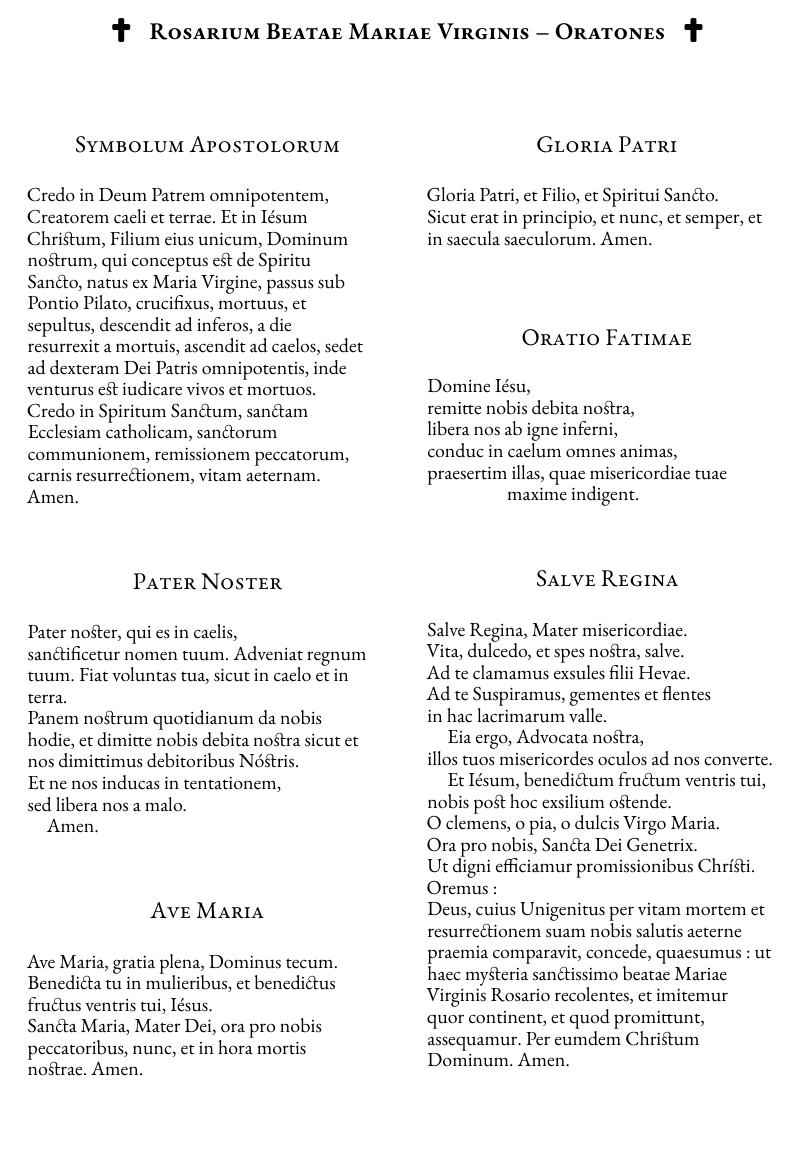
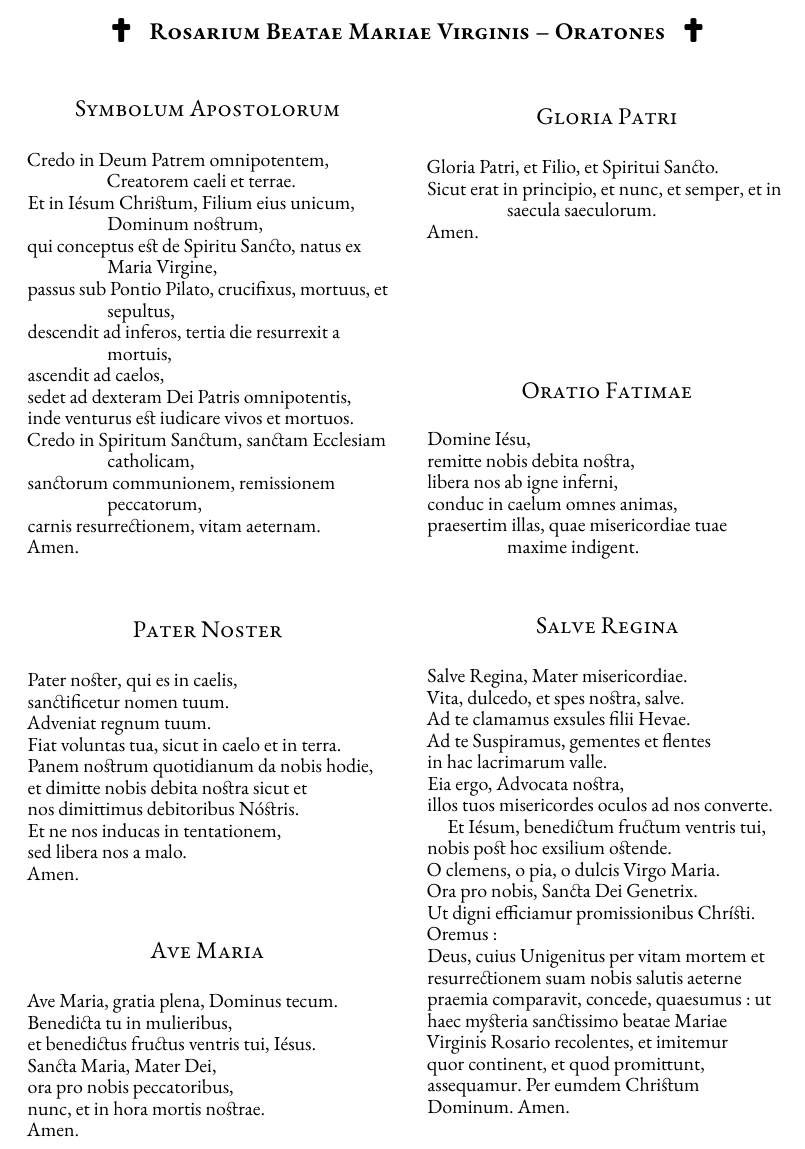
Before and after one commit to arnoo/rosarium, a LaTeX book (rosarium.tex): part of page 2 of 2, cut so that both start at the same text. Compiled offline with XeLaTeX.

Commit message:
Retours à la ligne

```diff
--- a/rosarium.tex
+++ b/rosarium.tex
@@ -139,41 +139,39 @@
 
 \twocolumn[
    {\secheadstyle\selectfont\textsc{\begin{center}\faCross~~~~\textbf{Rosarium Beatae Mariae Virginis \textendash~Oratones}~~~~\faCross \end{center}}}
-  \vspace{1.2cm}
+  \vspace{0.7cm}
 ]
 \section{Symbolum Apostolorum}
 \begin{scripture}
   \begin{poetry}
-    Credo in Deum Patrem omnipotentem,\\
-    Creatorem caeli et terrae. Et in Iésum\\
-    Christum, Filium eius unicum, Dominum\\
-    nostrum, qui conceptus est de Spiritu\\
-    Sancto, natus ex Maria Virgine, passus sub\\
-    Pontio Pilato, crucifixus, mortuus, et\\
-    sepultus, descendit ad inferos, a die\\
-    resurrexit a mortuis, ascendit ad caelos, sedet\\
-    ad dexteram Dei Patris omnipotentis, inde\\
-    venturus est iudicare vivos et mortuos.\\
-    Credo in Spiritum Sanctum, sanctam\\
-    Ecclesiam catholicam, sanctorum\\
-    communionem, remissionem peccatorum,\\
+    Credo in Deum Patrem omnipotentem, Creatorem caeli et terrae.\\
+    Et in Iésum Christum, Filium eius unicum, Dominum nostrum,\\
+    qui conceptus est de Spiritu Sancto, natus ex Maria Virgine,\\
+    passus sub Pontio Pilato, crucifixus, mortuus, et sepultus,\\
+    descendit ad inferos, tertia die resurrexit a mortuis,\\
+    ascendit ad caelos,\\
+    sedet ad dexteram Dei Patris omnipotentis,\\
+    inde venturus est iudicare vivos et mortuos.\\
+    Credo in Spiritum Sanctum, sanctam Ecclesiam catholicam,\\
+    sanctorum communionem, remissionem peccatorum,\\
     carnis resurrectionem, vitam aeternam.\\
     Amen.\\
   \end{poetry}
 \end{scripture}
 
+\vspace{3pt}
 \section{Pater Noster}
 \begin{scripture}
   \begin{poetry}
     Pater noster, qui es in caelis,\\
-    sanctificetur nomen tuum. Adveniat regnum\\
-    tuum. Fiat voluntas tua, sicut in caelo et in\\
-    terra.\\
-    Panem nostrum quotidianum da nobis\\
-    hodie, et dimitte nobis debita nostra sicut et\\
+    sanctificetur nomen tuum.\\
+    Adveniat regnum tuum.\\
+    Fiat voluntas tua, sicut in caelo et in terra.\\
+    Panem nostrum quotidianum da nobis hodie,\\
+    et dimitte nobis debita nostra sicut et\\
     nos dimittimus debitoribus Nóstris.\\
     Et ne nos inducas in tentationem,\\
-    sed libera nos a malo.
+    sed libera nos a malo.\\
     Amen.\\
   \end{poetry}
 \end{scripture}
@@ -182,11 +180,12 @@
 \begin{scripture}
   \begin{poetry}
     Ave Maria, gratia plena, Dominus tecum.\\
-    Benedicta tu in mulieribus, et benedictus\\
-    fructus ventris tui, Iésus.\\
-    Sancta Maria, Mater Dei, ora pro nobis\\
-    peccatoribus, nunc, et in hora mortis\\
-    nostrae. Amen.\\
+    Benedicta tu in mulieribus,\\
+    et benedictus fructus ventris tui, Iésus.\\
+    Sancta Maria, Mater Dei,\\
+    ora pro nobis peccatoribus,\\
+    nunc, et in hora mortis nostrae.\\
+    Amen.\\
   \end{poetry}
 \end{scripture}
 
@@ -195,12 +194,12 @@
 \begin{scripture}
   \begin{poetry}
     Gloria Patri, et Filio, et Spiritui Sancto.\\
-    Sicut erat in principio, et nunc, et semper, et\\
-    in saecula saeculorum. Amen.
+    Sicut erat in principio, et nunc, et semper, et in saecula saeculorum.\\
+    Amen.\\
   \end{poetry}
 \end{scripture}
 
-\vspace{18pt}
+\vspace{37pt}
 \section{Oratio Fatimae}
 \begin{scripture}
   \begin{poetry}
@@ -219,7 +219,7 @@
     Vita, dulcedo, et spes nostra, salve.\\
     Ad te clamamus exsules filii Hevae.\\
     Ad te Suspiramus, gementes et flentes\\
-    in hac lacrimarum valle.
+    in hac lacrimarum valle.\\
     Eia ergo, Advocata nostra, \\
     illos tuos misericordes oculos ad nos converte.
     Et Iésum, benedictum fructum ventris tui, \\
```
Also changed, not shown: rosarium.tex (1 more changed lines).
